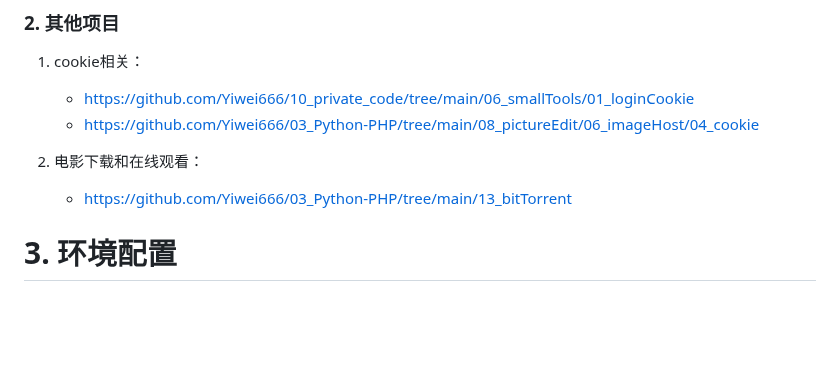
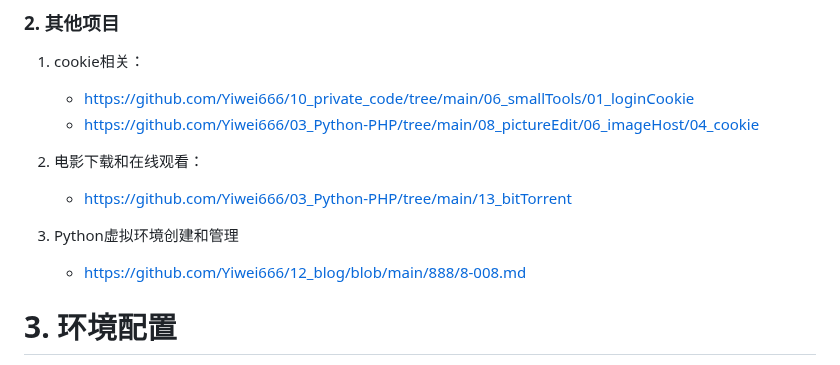
Before and after one commit to Yiwei666/03_Python-PHP, a Markdown page: README.md, the part around the change. Rendered like a GitHub page; blank space fills up the shorter version.

```diff
--- a/README.md
+++ b/README.md
@@ -38,6 +38,8 @@ loopAudio.php                 # 循环播放指定链接音频
    - [https://github.com/Yiwei666/03_Python-PHP/tree/main/13_bitTorrent](https://github.com/Yiwei666/03_Python-PHP/tree/main/13_bitTorrent)
 
 
+3. Python虚拟环境创建和管理
+   - [https://github.com/Yiwei666/12_blog/blob/main/888/8-008.md](https://github.com/Yiwei666/12_blog/blob/main/888/8-008.md)
 
 
 
```
